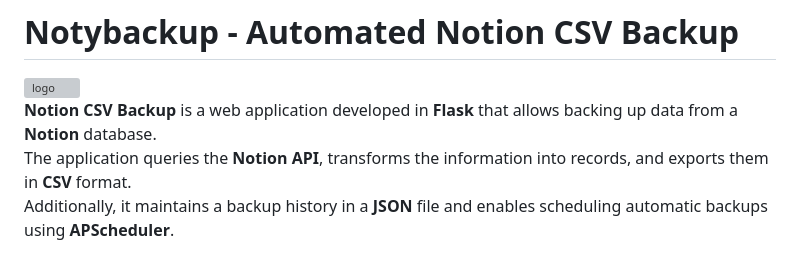
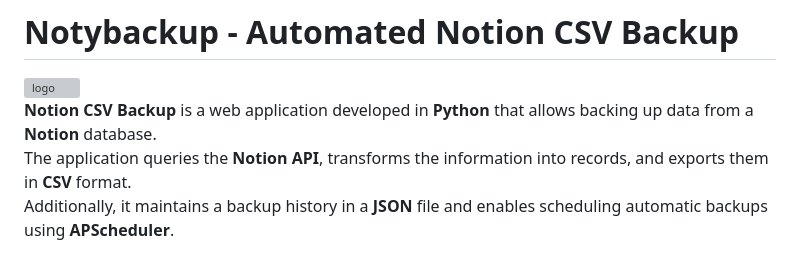
Before and after one commit to Drakonis96/notybackup, a Markdown page: readme.md, the part around the change. GitHub-like rendering; grey boxes are pictures that could not be loaded.

```diff
--- a/readme.md
+++ b/readme.md
@@ -2,7 +2,7 @@
 
 <img src="https://github.com/user-attachments/assets/6ad79f5c-c541-4a64-a81b-4dfdca52a221" alt="logo" width="100">
 
-**Notion CSV Backup** is a web application developed in **Flask** that allows backing up data from a **Notion** database.
+**Notion CSV Backup** is a web application developed in **Python** that allows backing up data from a **Notion** database.
 The application queries the **Notion API**, transforms the information into records, and exports them in **CSV** format.
 Additionally, it maintains a backup history in a **JSON** file and enables scheduling automatic backups using **APScheduler**.
 
```
